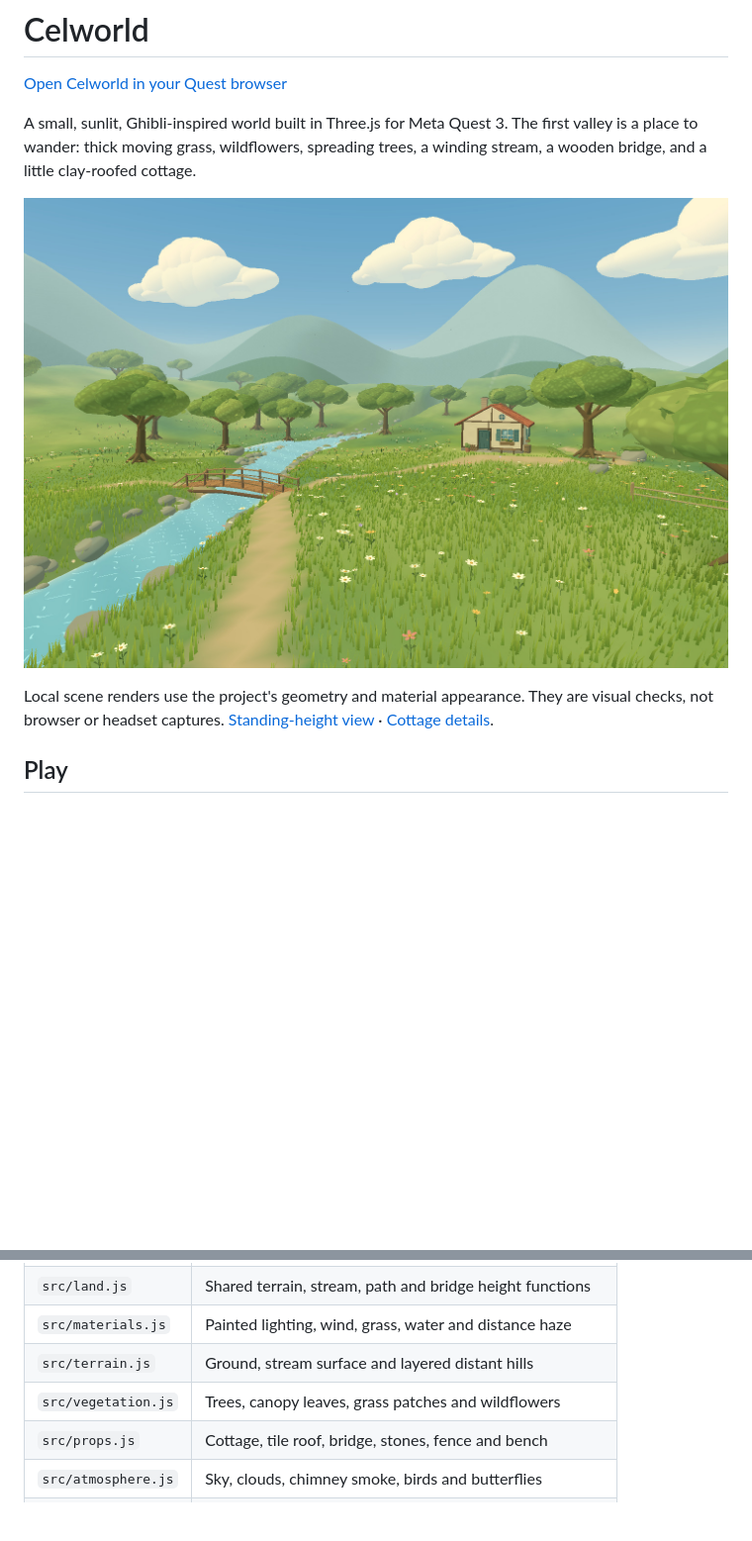
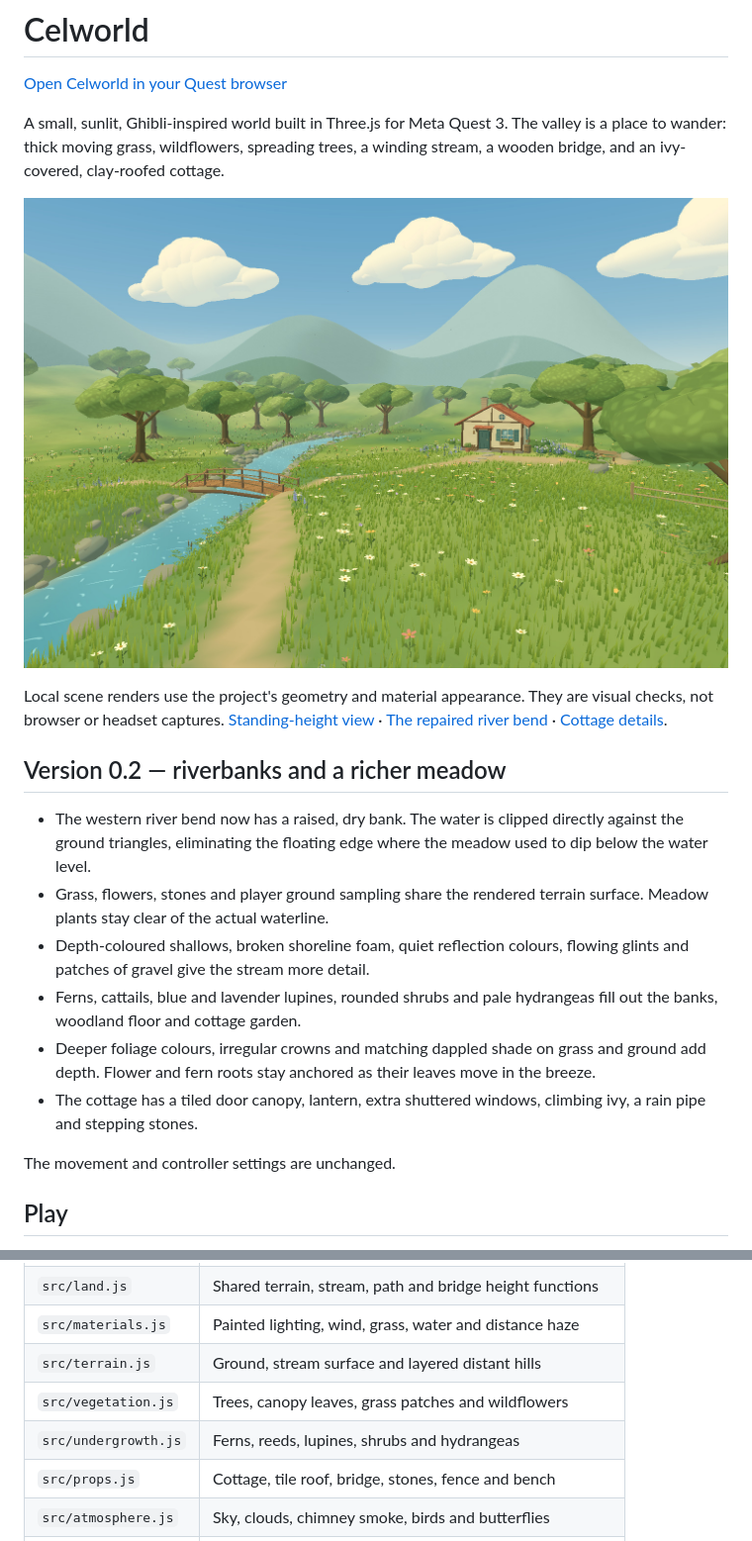
Before and after one commit to permabulk69420-pixel/-Celworld, a Markdown page: README.md, 2 parts joined by grey strips. Shown at 99% size. Drawn GitHub-style; pictures changed too: docs/valley.jpg; blank space fills up the shorter version.

```diff
--- a/README.md
+++ b/README.md
@@ -2,5 +2,5 @@
 
 [Open Celworld in your Quest browser](https://permabulk69420-pixel.github.io/-Celworld/)
 
-A small, sunlit, Ghibli-inspired world built in Three.js for Meta Quest 3. The first valley is a place to wander: thick moving grass, wildflowers, spreading trees, a winding stream, a wooden bridge, and a little clay-roofed cottage.
+A small, sunlit, Ghibli-inspired world built in Three.js for Meta Quest 3. The valley is a place to wander: thick moving grass, wildflowers, spreading trees, a winding stream, a wooden bridge, and an ivy-covered, clay-roofed cottage.
 
@@ -8,5 +8,16 @@ A small, sunlit, Ghibli-inspired world built in Three.js for Meta Quest 3. The f
 
-Local scene renders use the project's geometry and material appearance. They are visual checks, not browser or headset captures. [Standing-height view](docs/standing-view.jpg) · [Cottage details](docs/cottage.jpg).
+Local scene renders use the project's geometry and material appearance. They are visual checks, not browser or headset captures. [Standing-height view](docs/standing-view.jpg) · [The repaired river bend](docs/riverbank.jpg) · [Cottage details](docs/cottage.jpg).
+
+## Version 0.2 — riverbanks and a richer meadow
+
+- The western river bend now has a raised, dry bank. The water is clipped directly against the ground triangles, eliminating the floating edge where the meadow used to dip below the water level.
+- Grass, flowers, stones and player ground sampling share the rendered terrain surface. Meadow plants stay clear of the actual waterline.
+- Depth-coloured shallows, broken shoreline foam, quiet reflection colours, flowing glints and patches of gravel give the stream more detail.
+- Ferns, cattails, blue and lavender lupines, rounded shrubs and pale hydrangeas fill out the banks, woodland floor and cottage garden.
+- Deeper foliage colours, irregular crowns and matching dappled shade on grass and ground add depth. Flower and fern roots stay anchored as their leaves move in the breeze.
+- The cottage has a tiled door canopy, lantern, extra shuttered windows, climbing ivy, a rain pipe and stepping stones.
+
+The movement and controller settings are unchanged.
 
 ## Play
 
@@ -54,6 +65,7 @@ The starting scope is scenery and locomotion. Future iterations can extend the v
 | `src/materials.js` | Painted lighting, wind, grass, water and distance haze |
 | `src/terrain.js` | Ground, stream surface and layered distant hills |
 | `src/vegetation.js` | Trees, canopy leaves, grass patches and wildflowers |
+| `src/undergrowth.js` | Ferns, reeds, lupines, shrubs and hydrangeas |
 | `src/props.js` | Cottage, tile roof, bridge, stones, fence and bench |
 | `src/atmosphere.js` | Sky, clouds, chimney smoke, birds and butterflies |
 | `src/locomotion.js` | Controller mapping, collision and player motion |
```
Also changed, not shown: other parts of README.md (+5 -4 lines), docs/cottage.jpg, docs/riverbank.jpg (added), docs/standing-view.jpg, 12 other files.
